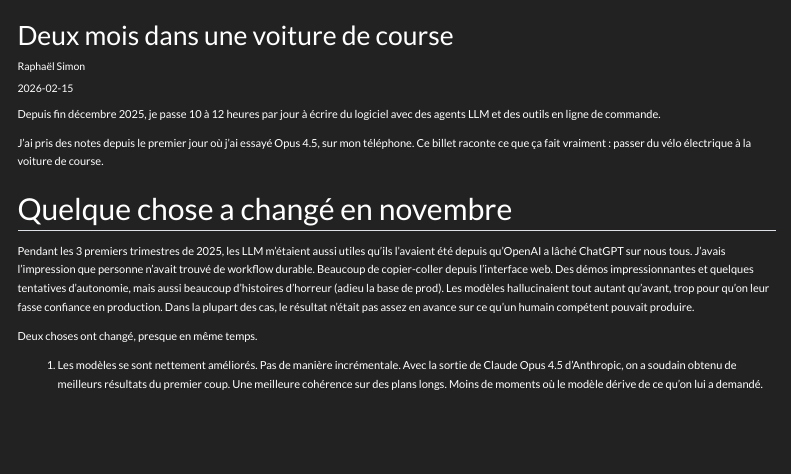
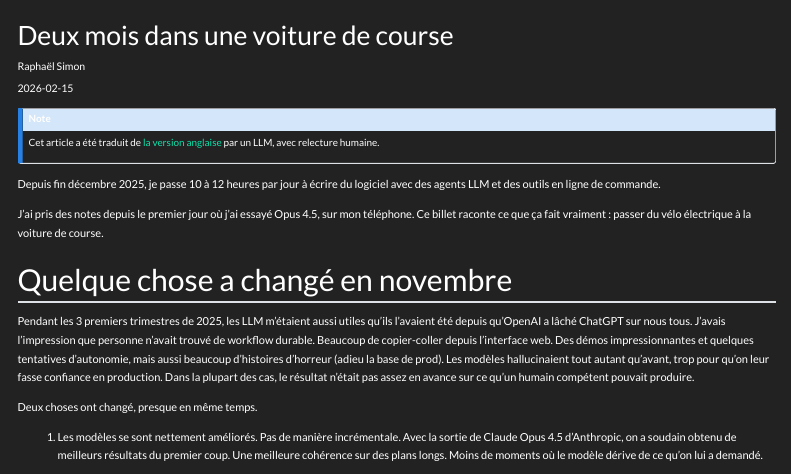
Before and after one commit to rplsmn/raphaelsimon.fr, a Quarto document (fr/blog/posts/2026-02-15-bike-to-racecar/index.qmd): the page in a window 1100 px wide, from its top. Rendered offline with R 4.5, knitr and Pandoc in place of Quarto, with nearby package versions; menus at the side of the page are left out.

Commit message:
add translation callout to French bike-to-racecar article

```diff
--- a/fr/blog/posts/2026-02-15-bike-to-racecar/index.qmd
+++ b/fr/blog/posts/2026-02-15-bike-to-racecar/index.qmd
@@ -12,6 +12,10 @@ hreflang:
   en: /en/blog/posts/bike-to-racecar/
   fr: /fr/blog/posts/bike-to-racecar/
 ---
+
+::: {.callout-note}
+Cet article a été traduit de [la version anglaise](/en/blog/posts/bike-to-racecar/) par un LLM, avec relecture humaine.
+:::
 
 Depuis fin décembre 2025, je passe 10 à 12 heures par jour à écrire du logiciel avec des agents LLM et des outils en ligne de commande.
 
```
